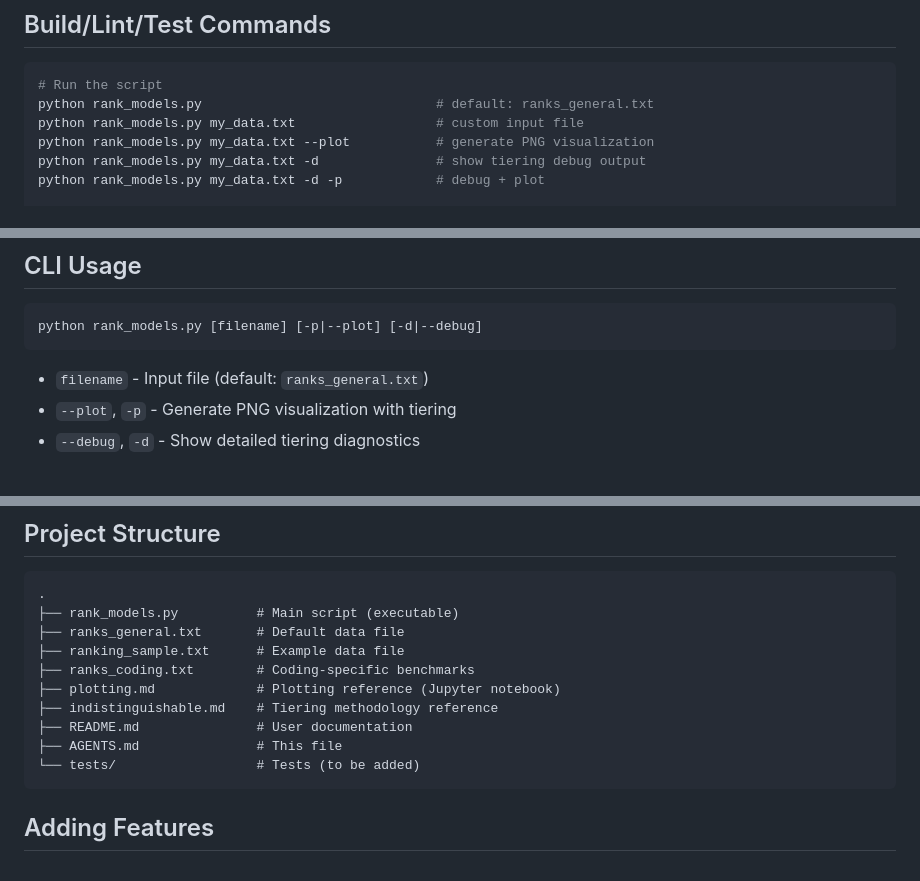
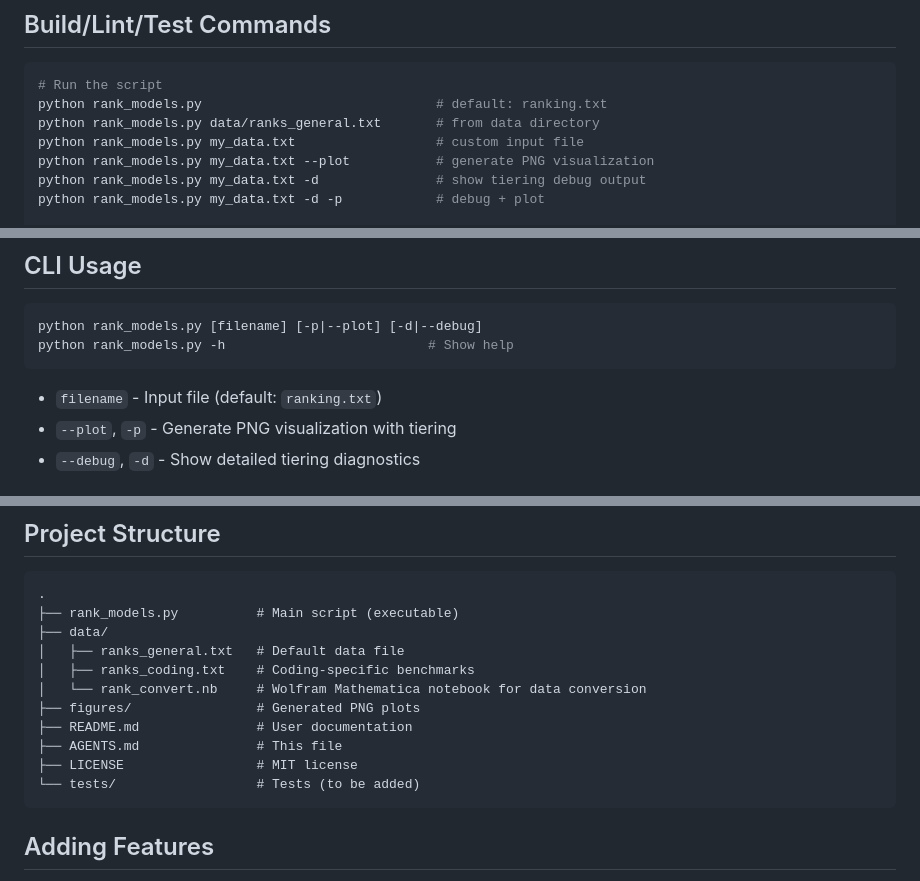
Before and after one commit to rsnemmen/rank-clippies, a Markdown page: AGENTS.md, 3 parts joined by grey strips. GitHub-like rendering.

Commit message:
Update AGENTS.md to match actual codebase state

````diff
--- a/AGENTS.md
+++ b/AGENTS.md
@@ -10,7 +10,8 @@ Python tool for computing unified model rankings from benchmark leaderboards usi
 
 ```bash
 # Run the script
-python rank_models.py                              # default: ranks_general.txt
+python rank_models.py                              # default: ranking.txt
+python rank_models.py data/ranks_general.txt       # from data directory
 python rank_models.py my_data.txt                  # custom input file
 python rank_models.py my_data.txt --plot           # generate PNG visualization
 python rank_models.py my_data.txt -d               # show tiering debug output
@@ -38,9 +39,10 @@ python -m pytest tests/test_file.py::test_function -v  # single test
 
 ```bash
 python rank_models.py [filename] [-p|--plot] [-d|--debug]
+python rank_models.py -h                          # Show help
 ```
 
-- `filename` - Input file (default: `ranks_general.txt`)
+- `filename` - Input file (default: `ranking.txt`)
 - `--plot`, `-p` - Generate PNG visualization with tiering
 - `--debug`, `-d` - Show detailed tiering diagnostics
 
@@ -127,13 +129,14 @@ except ImportError as exc:
 ```
 .
 ├── rank_models.py          # Main script (executable)
-├── ranks_general.txt       # Default data file
-├── ranking_sample.txt      # Example data file
-├── ranks_coding.txt        # Coding-specific benchmarks
-├── plotting.md             # Plotting reference (Jupyter notebook)
-├── indistinguishable.md    # Tiering methodology reference
+├── data/
+│   ├── ranks_general.txt   # Default data file
+│   ├── ranks_coding.txt    # Coding-specific benchmarks
+│   └── rank_convert.nb     # Wolfram Mathematica notebook for data conversion
+├── figures/                # Generated PNG plots
 ├── README.md               # User documentation
 ├── AGENTS.md               # This file
+├── LICENSE                 # MIT license
 └── tests/                  # Tests (to be added)
 ```
 
````
Also changed, not shown: other parts of AGENTS.md (+1 -0 lines).
